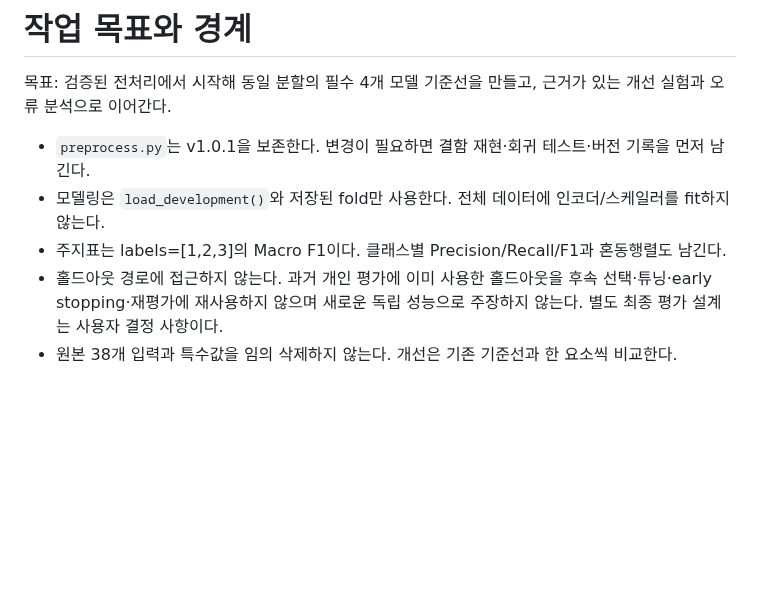
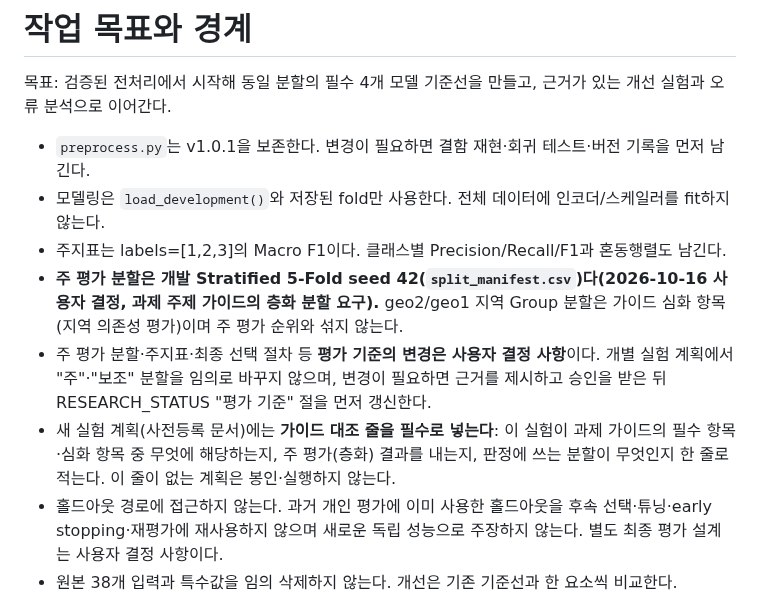
Before and after one commit to Peter-jackson12/earthquake, a Markdown page: AGENTS.md, the part around the change. Rendered like a GitHub page; blank space fills up the shorter version.

Commit message:
규칙: 주 평가=층화, 평가 기준 변경은 사용자 결정, 새 계획 가이드 대조 줄 필수
- AGENTS.md에 주 평가 분할(층화 5-Fold seed 42)과 심화(geo2/geo1) 구분,
  평가 기준 변경의 사용자 결정 원칙, 사전등록 계획의 가이드 대조 줄 필수 규칙 추가.
- RESEARCH_STATUS 주장별 근거표에 평가 기준-가이드 일치 항목 추가.

Co-Authored-By: Claude Opus 5.5 <noreply@anthropic.com>

```diff
--- a/AGENTS.md
+++ b/AGENTS.md
@@ -5,6 +5,9 @@
 - `preprocess.py`는 v1.0.1을 보존한다. 변경이 필요하면 결함 재현·회귀 테스트·버전 기록을 먼저 남긴다.
 - 모델링은 `load_development()`와 저장된 fold만 사용한다. 전체 데이터에 인코더/스케일러를 fit하지 않는다.
 - 주지표는 labels=[1,2,3]의 Macro F1이다. 클래스별 Precision/Recall/F1과 혼동행렬도 남긴다.
+- **주 평가 분할은 개발 Stratified 5-Fold seed 42(`split_manifest.csv`)다(2026-10-16 사용자 결정, 과제 주제 가이드의 층화 분할 요구).** geo2/geo1 지역 Group 분할은 가이드 심화 항목(지역 의존성 평가)이며 주 평가 순위와 섞지 않는다.
+- 주 평가 분할·주지표·최종 선택 절차 등 **평가 기준의 변경은 사용자 결정 사항**이다. 개별 실험 계획에서 "주"·"보조" 분할을 임의로 바꾸지 않으며, 변경이 필요하면 근거를 제시하고 승인을 받은 뒤 RESEARCH_STATUS "평가 기준" 절을 먼저 갱신한다.
+- 새 실험 계획(사전등록 문서)에는 **가이드 대조 줄을 필수로 넣는다**: 이 실험이 과제 가이드의 필수 항목·심화 항목 중 무엇에 해당하는지, 주 평가(층화) 결과를 내는지, 판정에 쓰는 분할이 무엇인지 한 줄로 적는다. 이 줄이 없는 계획은 봉인·실행하지 않는다.
 - 홀드아웃 경로에 접근하지 않는다. 과거 개인 평가에 이미 사용한 홀드아웃을 후속 선택·튜닝·early stopping·재평가에 재사용하지 않으며 새로운 독립 성능으로 주장하지 않는다. 별도 최종 평가 설계는 사용자 결정 사항이다.
 - 원본 38개 입력과 특수값을 임의 삭제하지 않는다. 개선은 기존 기준선과 한 요소씩 비교한다.
 - 모든 개인 연구는 `peter` 브랜치에서만 작업한다(2026-10-15 사용자 변경 지시). 새 실험 브랜치나 연구 worktree를 만들지 않는다. 실험별 새 ID와 새 비공개 출력 경로는 유지하며, 수행하지 않은 실험은 완료로 표시하지 않는다.
```
Also changed, not shown: docs/RESEARCH_STATUS.md (+1 -0 lines).
